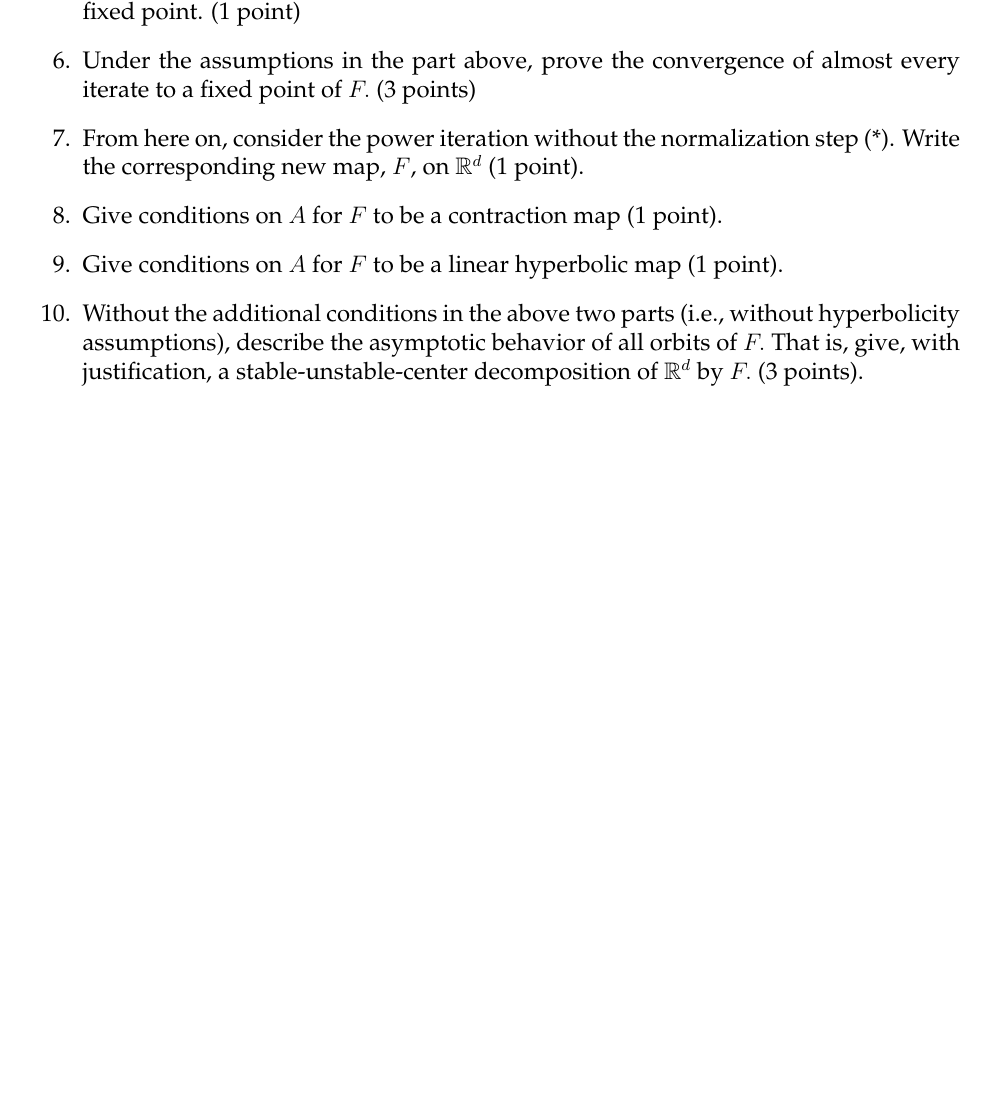
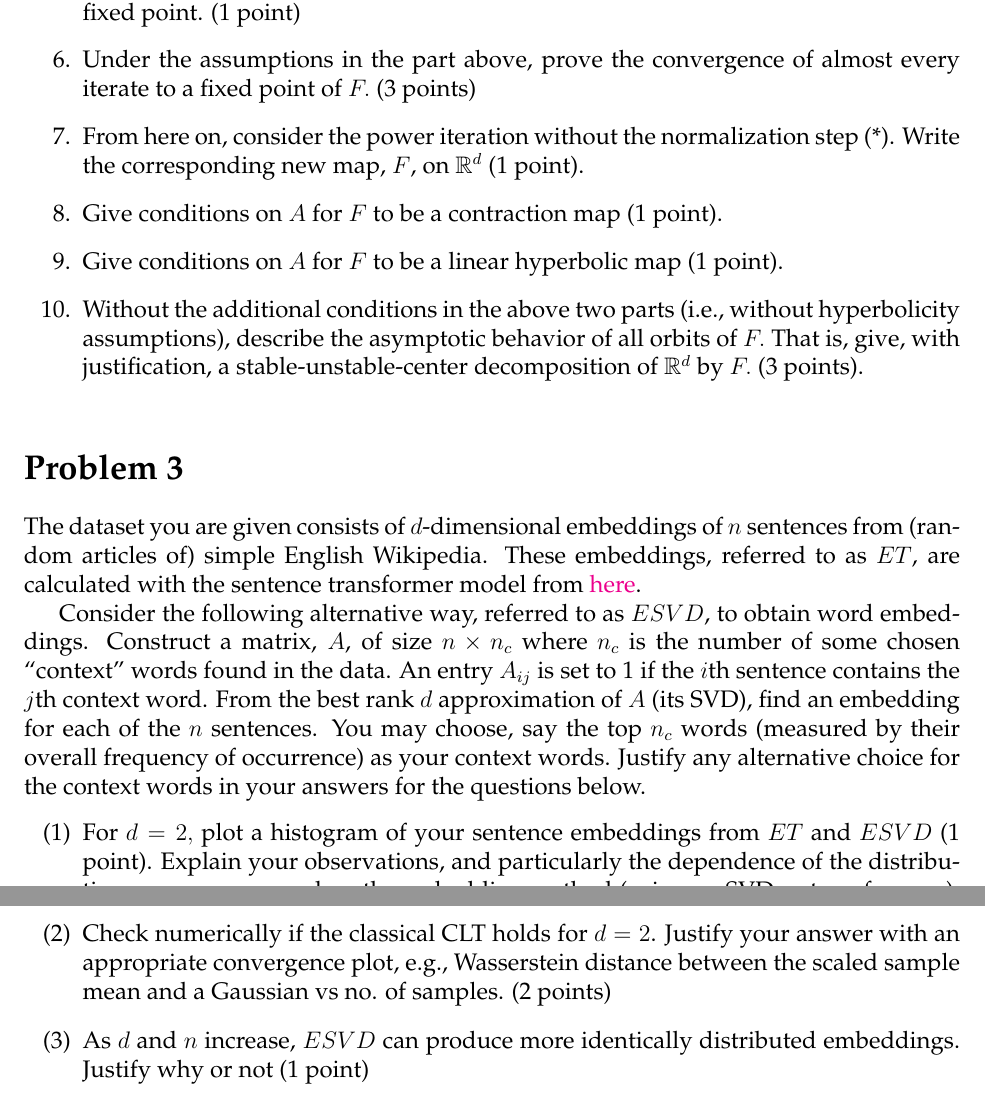
Before and after one commit to ni-sha-c/Foundations-of-computational-dynamics, a LaTeX problem sheet (source/homework1.tex): part of page 2 of 2 before the commit and two parts of pages 2 and 3 of 3 after it, the two joined at a grey line, cut so that both start at the same text, the shorter picture padded with empty space. Compiled offline with pdfLaTeX.

Commit message:
Add one more problem

```diff
--- a/source/homework1.tex
+++ b/source/homework1.tex
@@ -72,13 +72,21 @@ This problem asks you to think about an iterative numerical method as a discrete
 \end{enumerate}
 
 
-%\section*{Problem 3}
-%The dataset you are given consists of $d$-dimensional embeddings of $n$ sentences from (random articles of) simple English Wikipedia.
-%These embeddings, referred to as $ET$, are calculated with the sentence transformer model from \href{https://huggingface.co/mixedbread-ai/mxbai-embed-large-v1}{here}.
-%Answer the following questions with code.
-%\begin{itemize}
-%\item[(1)] Consider an alternative way to obtain sentence embeddings.
-%\end{itemize}
+\section*{Problem 3}
+The dataset you are given consists of $d$-dimensional embeddings of $n$ sentences from (random articles of) simple English Wikipedia.
+These embeddings, referred to as $ET$, are calculated with the sentence transformer model from \href{https://huggingface.co/mixedbread-ai/mxbai-embed-large-v1}{here}.
+
+Consider the following alternative way, referred to as $ESVD$, to obtain word embeddings. Construct a matrix, $A$, of size $n \times n_c$ where
+$n_c$ is the number of some chosen ``context'' words found in the data. An entry $A_{ij}$ is set to 1 if the $i$th sentence contains the $j$th context word.
+From the best rank $d$ approximation of $A$ (its SVD), find an embedding for each of the $n$ sentences.
+You may choose, say the top $n_c$ words (measured by their overall frequency of occurrence) as your context words. Justify any alternative choice for the context words
+in your answers for the questions below.
+\begin{itemize}
+\item[(1)] For $d = 2,$ plot a histogram of your sentence embeddings from $ET$ and $ESVD$ (1 point). Explain your observations, and particularly the dependence of the distribution
+ you see on $n_c$ and on the embedding method (using an SVD or transformers). (3 points)
+\item[(2)] Check numerically if the classical CLT holds for $d=2$. Justify your answer with an appropriate convergence plot, e.g., Wasserstein distance between the scaled sample mean and a Gaussian vs no. of samples. (2 points)
+\item[(3)] As $d$ and $n$ increase, $ESVD$ can produce more identically distributed embeddings. Justify why or not (1 point)
+\end{itemize}
 
 
 \end{document}
```
Also changed, not shown: source/homework1.tex (2 more changed lines).
